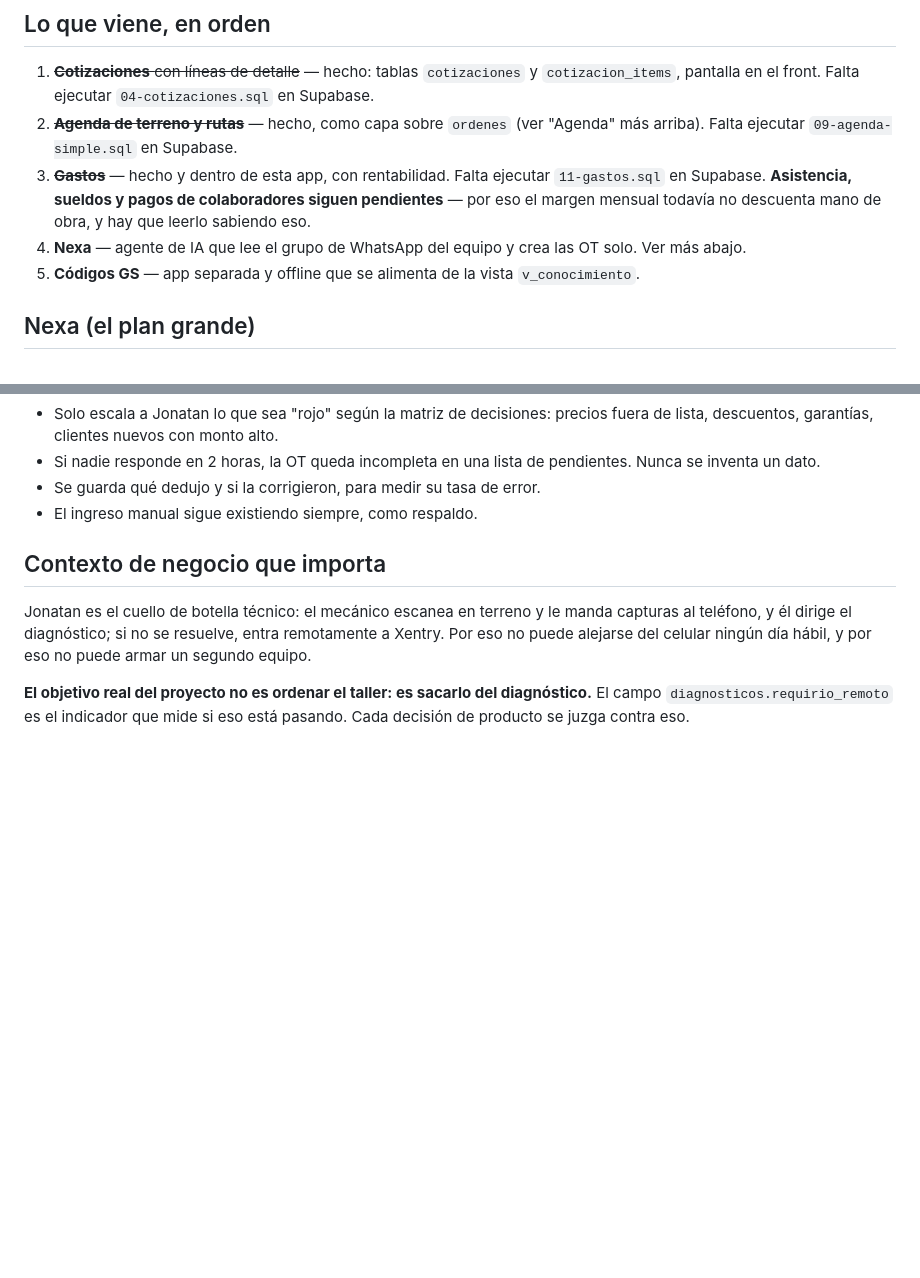
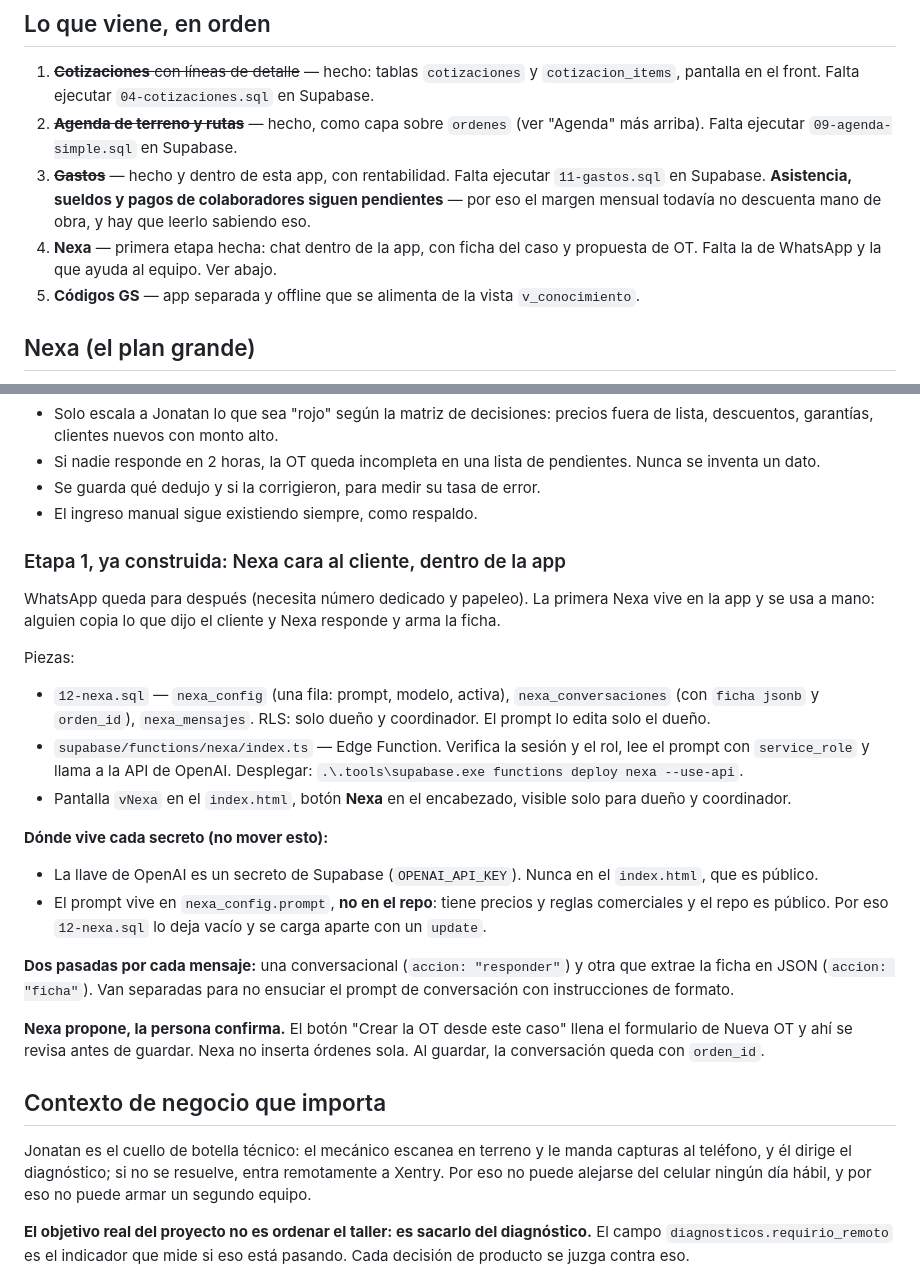
Before and after one commit to jonatoledojt-jpg/paz-taller, a Markdown page: CLAUDE.md, 2 parts joined by grey strips. Drawn GitHub-style; blank space fills up the shorter version.

Commit message:
CLAUDE.md: documenta la primera etapa de Nexa dentro de la app

```diff
--- a/CLAUDE.md
+++ b/CLAUDE.md
@@ -415,8 +415,8 @@ El resto del formato no se toca sin preguntar.
    ejecutar `11-gastos.sql` en Supabase. **Asistencia, sueldos y pagos de
    colaboradores siguen pendientes** — por eso el margen mensual todavía no
    descuenta mano de obra, y hay que leerlo sabiendo eso.
-4. **Nexa** — agente de IA que lee el grupo de WhatsApp del equipo y crea las
-   OT solo. Ver más abajo.
+4. **Nexa** — primera etapa hecha: chat dentro de la app, con ficha del caso y
+   propuesta de OT. Falta la de WhatsApp y la que ayuda al equipo. Ver abajo.
 5. **Códigos GS** — app separada y offline que se alimenta de la vista
    `v_conocimiento`.
 
@@ -444,6 +444,39 @@ media.
   pendientes. Nunca se inventa un dato.
 - Se guarda qué dedujo y si la corrigieron, para medir su tasa de error.
 - El ingreso manual sigue existiendo siempre, como respaldo.
+
+### Etapa 1, ya construida: Nexa cara al cliente, dentro de la app
+
+WhatsApp queda para después (necesita número dedicado y papeleo). La primera
+Nexa vive en la app y se usa a mano: alguien copia lo que dijo el cliente y
+Nexa responde y arma la ficha.
+
+Piezas:
+
+- `12-nexa.sql` — `nexa_config` (una fila: prompt, modelo, activa),
+  `nexa_conversaciones` (con `ficha jsonb` y `orden_id`), `nexa_mensajes`.
+  RLS: solo dueño y coordinador. El prompt lo edita solo el dueño.
+- `supabase/functions/nexa/index.ts` — Edge Function. Verifica la sesión y el
+  rol, lee el prompt con `service_role` y llama a la API de OpenAI.
+  Desplegar: `.\.tools\supabase.exe functions deploy nexa --use-api`.
+- Pantalla `vNexa` en el `index.html`, botón **Nexa** en el encabezado, visible
+  solo para dueño y coordinador.
+
+**Dónde vive cada secreto (no mover esto):**
+
+- La llave de OpenAI es un secreto de Supabase (`OPENAI_API_KEY`). Nunca en el
+  `index.html`, que es público.
+- El prompt vive en `nexa_config.prompt`, **no en el repo**: tiene precios y
+  reglas comerciales y el repo es público. Por eso `12-nexa.sql` lo deja vacío
+  y se carga aparte con un `update`.
+
+**Dos pasadas por cada mensaje:** una conversacional (`accion: "responder"`) y
+otra que extrae la ficha en JSON (`accion: "ficha"`). Van separadas para no
+ensuciar el prompt de conversación con instrucciones de formato.
+
+**Nexa propone, la persona confirma.** El botón "Crear la OT desde este caso"
+llena el formulario de Nueva OT y ahí se revisa antes de guardar. Nexa no
+inserta órdenes sola. Al guardar, la conversación queda con `orden_id`.
 
 ## Contexto de negocio que importa
 
```
